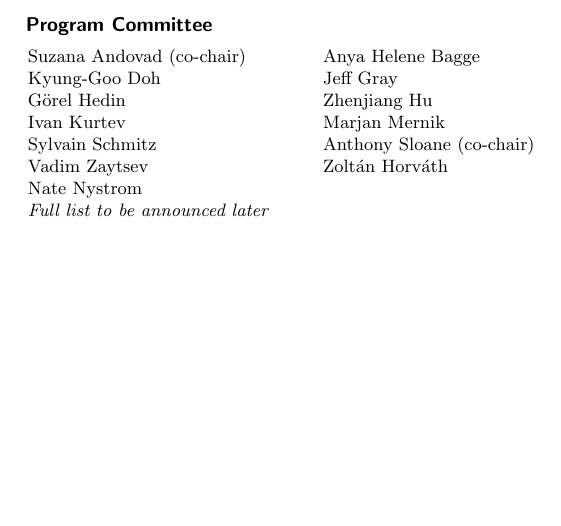
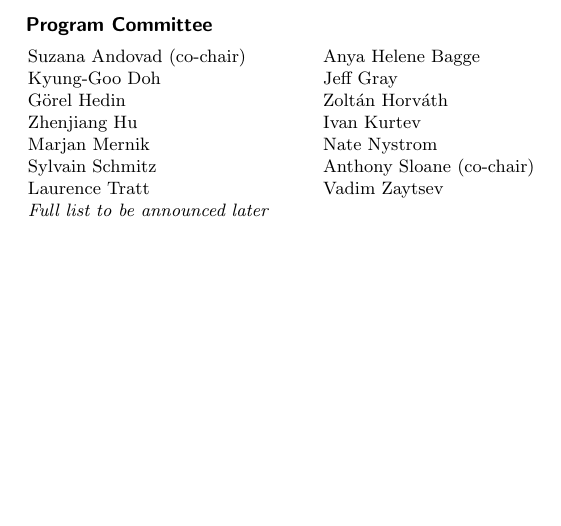
Before and after one commit to sleconf/ldta-www-archive, a LaTeX document (cfp.tex): part of page 2 of 2, cut so that both start at the same text. Compiled offline with pdfLaTeX.

Commit message:
update the prog committee

```diff
--- a/cfp.tex
+++ b/cfp.tex
@@ -143,11 +143,11 @@ being prepared by challenge participants.
 \begin{tabbing}
  Suzana Andovad (co-chair) \hspace{1.25cm}\= Anya Helene Bagge\\
  Kyung-Goo Doh \> Jeff Gray\\
- Görel Hedin \> Zhenjiang Hu\\
- Ivan Kurtev \> Marjan Mernik\\
+ Görel Hedin \> Zoltán Horváth\\
+ Zhenjiang Hu \> Ivan Kurtev\\
+ Marjan Mernik \> Nate Nystrom\\
  Sylvain Schmitz \> Anthony Sloane (co-chair)\\
- Vadim Zaytsev \> Zoltán Horváth\\
- Nate Nystrom\\
+ Laurence Tratt \> Vadim Zaytsev \\
  \emph{Full list to be announced later}\\
 \end{tabbing}
 }
```
Also changed, not shown: ldta_2012_cfp.txt (+3 -2 lines), ldta_2012_cfp.pdf, 2 other files.
